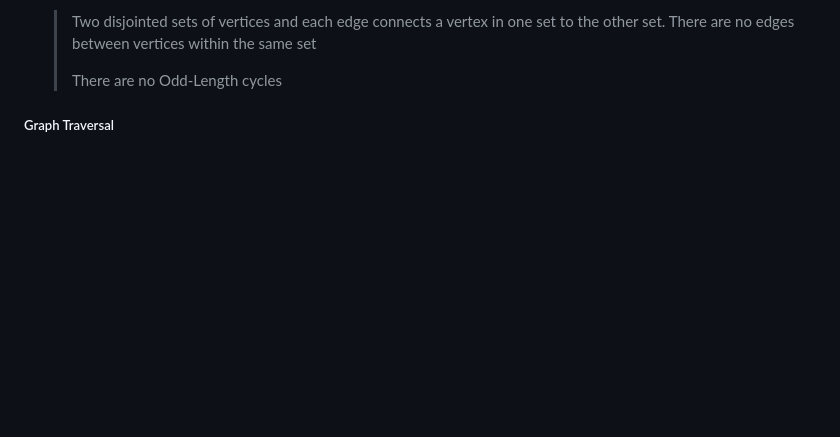
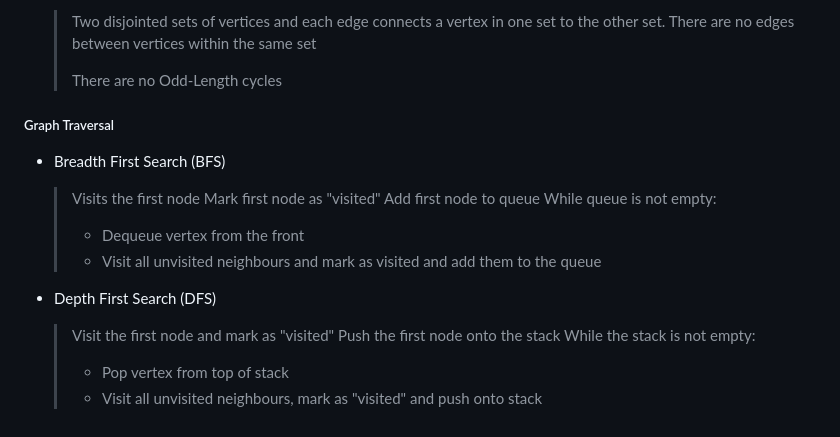
Before and after one commit to Xv-yn/University, a Markdown page: COMP3027/prerequisite_knowledge.md, the part around the change. Drawn GitHub-style; blank space fills up the shorter version.

Commit message:
finished prerequisite knowledge

```diff
--- a/COMP3027/prerequisite_knowledge.md
+++ b/COMP3027/prerequisite_knowledge.md
@@ -119,3 +119,20 @@
     > There are no Odd-Length cycles
 
 ##### Graph Traversal
+
+* Breadth First Search (BFS)
+    > Visits the first node
+    > Mark first node as "visited"
+    > Add first node to queue
+    > While queue is not empty:
+    >   * Dequeue vertex from the front
+    >   * Visit all unvisited neighbours and mark as visited and add them
+    >     to the queue
+
+* Depth First Search (DFS)
+    > Visit the first node and mark as "visited"
+    > Push the first node onto the stack
+    > While the stack is not empty:
+    >   * Pop vertex from top of stack
+    >   * Visit all unvisited neighbours, mark as "visited" and push
+    >     onto stack
```
